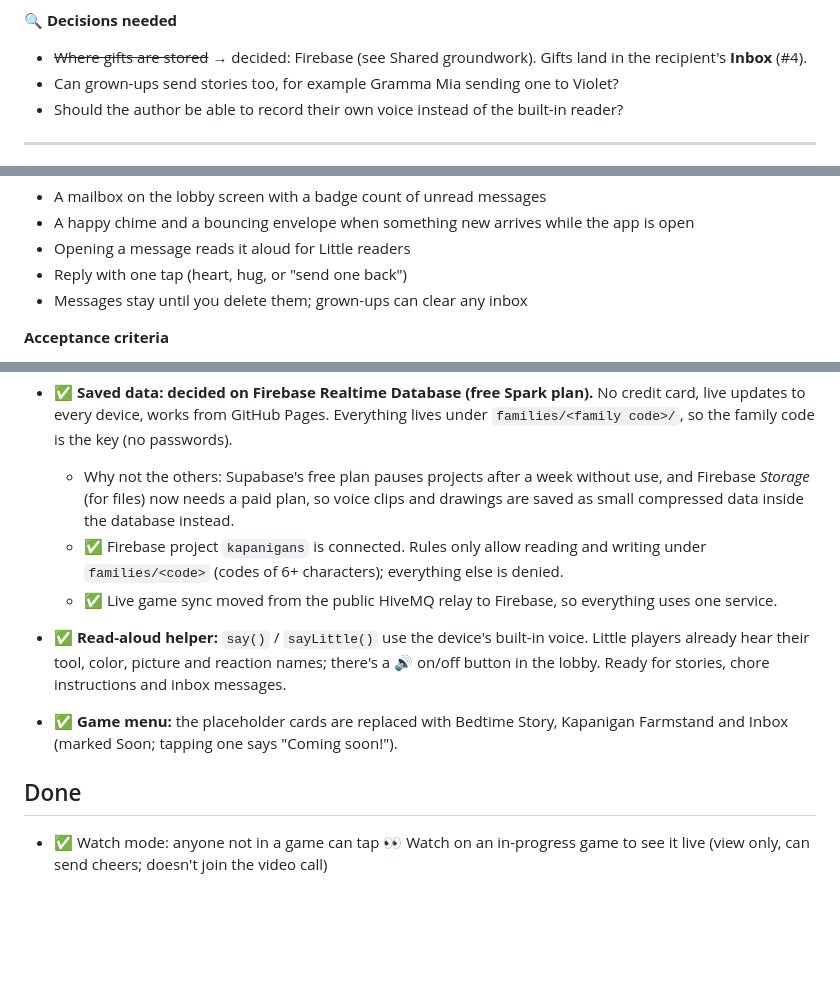
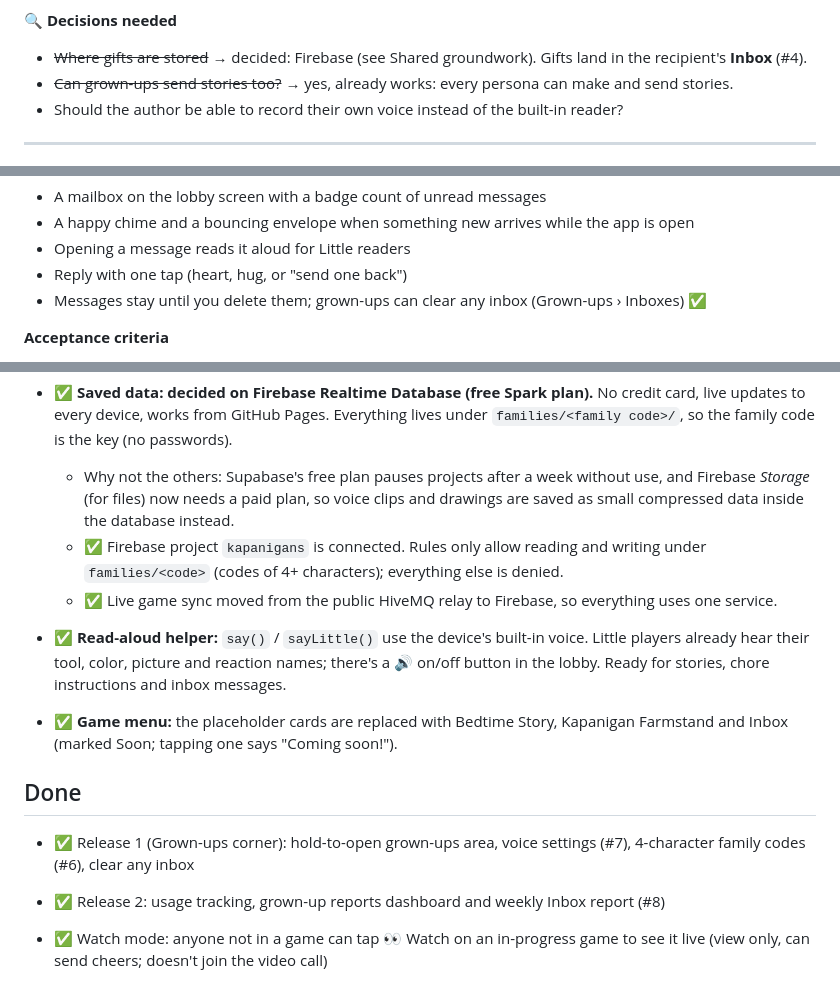
Before and after one commit to joeker630/kapanigans, a Markdown page: BACKLOG.md, 3 parts joined by grey strips. Drawn GitHub-style; blank space fills up the shorter version.

```diff
--- a/BACKLOG.md
+++ b/BACKLOG.md
@@ -36,7 +36,7 @@ A fill-in-the-blanks (mad-libs style) bedtime story that one child makes as a **
 
 **🔍 Decisions needed**
 - ~~Where gifts are stored~~ → decided: Firebase (see Shared groundwork). Gifts land in the recipient's **Inbox** (#4).
-- Can grown-ups send stories too, for example Gramma Mia sending one to Violet?
+- ~~Can grown-ups send stories too?~~ → yes, already works: every persona can make and send stories.
 - Should the author be able to record their own voice instead of the built-in reader?
 
 ---
@@ -157,7 +157,7 @@ Every person (kids, friends and grown-ups) gets an **Inbox** for messages the fa
 - A happy chime and a bouncing envelope when something new arrives while the app is open
 - Opening a message reads it aloud for Little readers
 - Reply with one tap (heart, hug, or "send one back")
-- Messages stay until you delete them; grown-ups can clear any inbox
+- Messages stay until you delete them; grown-ups can clear any inbox (Grown-ups › Inboxes) ✅
 
 **Acceptance criteria**
 - [x] A message sent to a device that's asleep or closed is waiting in the inbox when it's next opened
@@ -399,13 +400,15 @@ Build the **simple parts for the avatar builder** (#3 farmer avatars, used as ev
 
 - ✅ **Saved data: decided on Firebase Realtime Database (free Spark plan).** No credit card, live updates to every device, works from GitHub Pages. Everything lives under `families/<family code>/`, so the family code is the key (no passwords).
   - Why not the others: Supabase's free plan pauses projects after a week without use, and Firebase *Storage* (for files) now needs a paid plan, so voice clips and drawings are saved as small compressed data inside the database instead.
-  - ✅ Firebase project `kapanigans` is connected. Rules only allow reading and writing under `families/<code>` (codes of 6+ characters); everything else is denied.
+  - ✅ Firebase project `kapanigans` is connected. Rules only allow reading and writing under `families/<code>` (codes of 4+ characters); everything else is denied.
   - ✅ Live game sync moved from the public HiveMQ relay to Firebase, so everything uses one service.
 - ✅ **Read-aloud helper:** `say()` / `sayLittle()` use the device's built-in voice. Little players already hear their tool, color, picture and reaction names; there's a 🔊 on/off button in the lobby. Ready for stories, chore instructions and inbox messages.
 - ✅ **Game menu:** the placeholder cards are replaced with Bedtime Story, Kapanigan Farmstand and Inbox (marked Soon; tapping one says "Coming soon!").
 
 ## Done
 
+- ✅ Release 1 (Grown-ups corner): hold-to-open grown-ups area, voice settings (#7), 4-character family codes (#6), clear any inbox
+- ✅ Release 2: usage tracking, grown-up reports dashboard and weekly Inbox report (#8)
 - ✅ Watch mode: anyone not in a game can tap 👀 Watch on an in-progress game to see it live (view only, can send cheers; doesn't join the video call)
 - ✅ Connection reliability: live play on Firebase (no public relay), every stroke saved so dropped or reloaded devices catch up, quick recovery when an iPhone comes back to the app, 60-second "reconnecting…" grace period, lighter traffic (fewer finger updates, smaller video), and a connection light for each player
 
```
Also changed, not shown: other parts of BACKLOG.md (+21 -20 lines).
